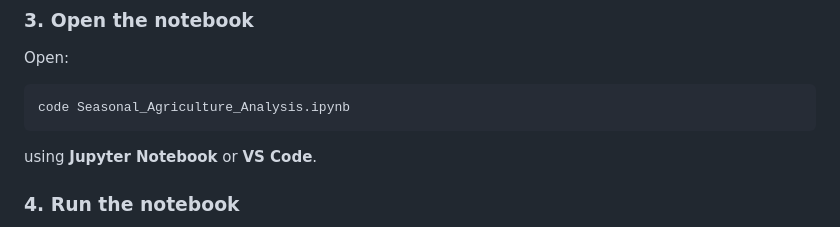
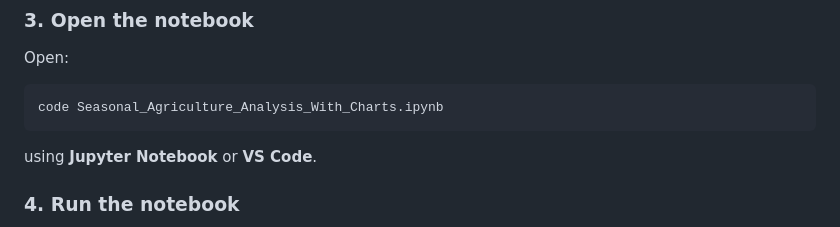
Before and after one commit to Damon00007/Seasonal-Agriculture-Performance-Analysis, a Markdown page: README.md, the part around the change. Drawn GitHub-style.

````diff
--- a/README.md
+++ b/README.md
@@ -178,7 +178,7 @@ pip install pandas numpy matplotlib seaborn scipy jupyter
 Open:
 
 ```text
-code Seasonal_Agriculture_Analysis.ipynb
+code Seasonal_Agriculture_Analysis_With_Charts.ipynb
 ```
 
 using **Jupyter Notebook** or **VS Code**.
````
